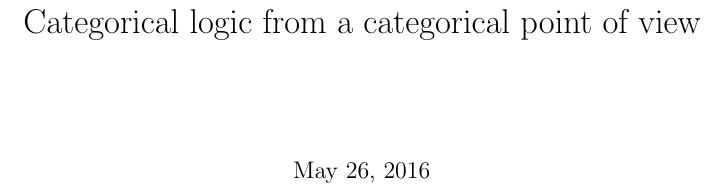
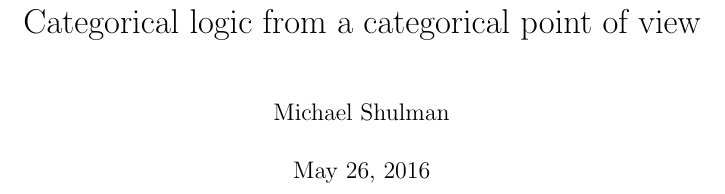
Before and after one commit to mikeshulman/catlog, a LaTeX thesis (catlog.tex): part of page 1 of 85, cut so that both start at the same text. Compiled offline with pdfLaTeX.

Commit message:
may as well put my name on it

```diff
--- a/catlog.tex
+++ b/catlog.tex
@@ -3,7 +3,7 @@
 \newif\ifcref\creftrue
 \input{decls}
 \title{Categorical logic from a categorical point of view}
-\author{}
+\author{Michael Shulman}
 \date{\today}
 \makeatletter
 \autodefs{\bSet\bPoset\bRelGr\bCat\bGr\bmSLat\ftype\bPrCat\bMCat\bMGr\bMPos\bRelMGr\bMonPos\bMonCat\bSMPos\bSMC\bProp}
```
